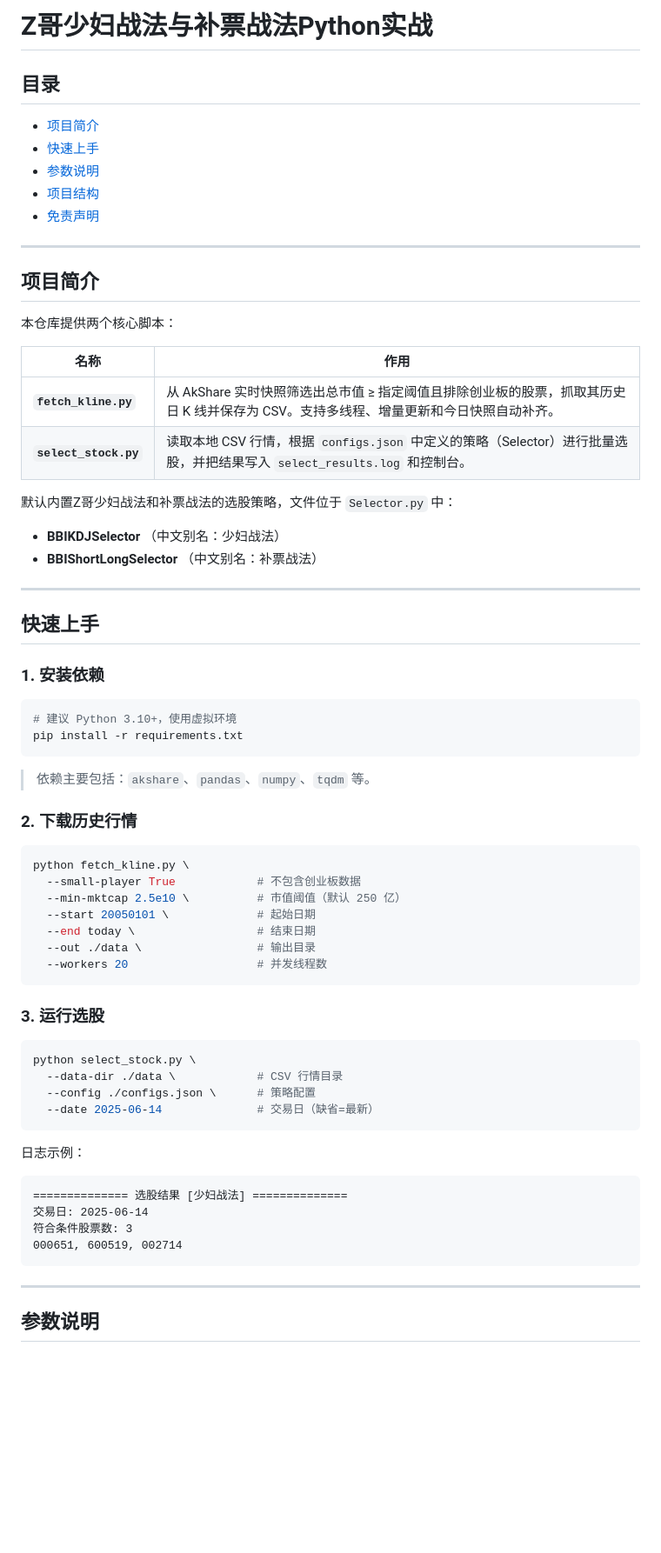
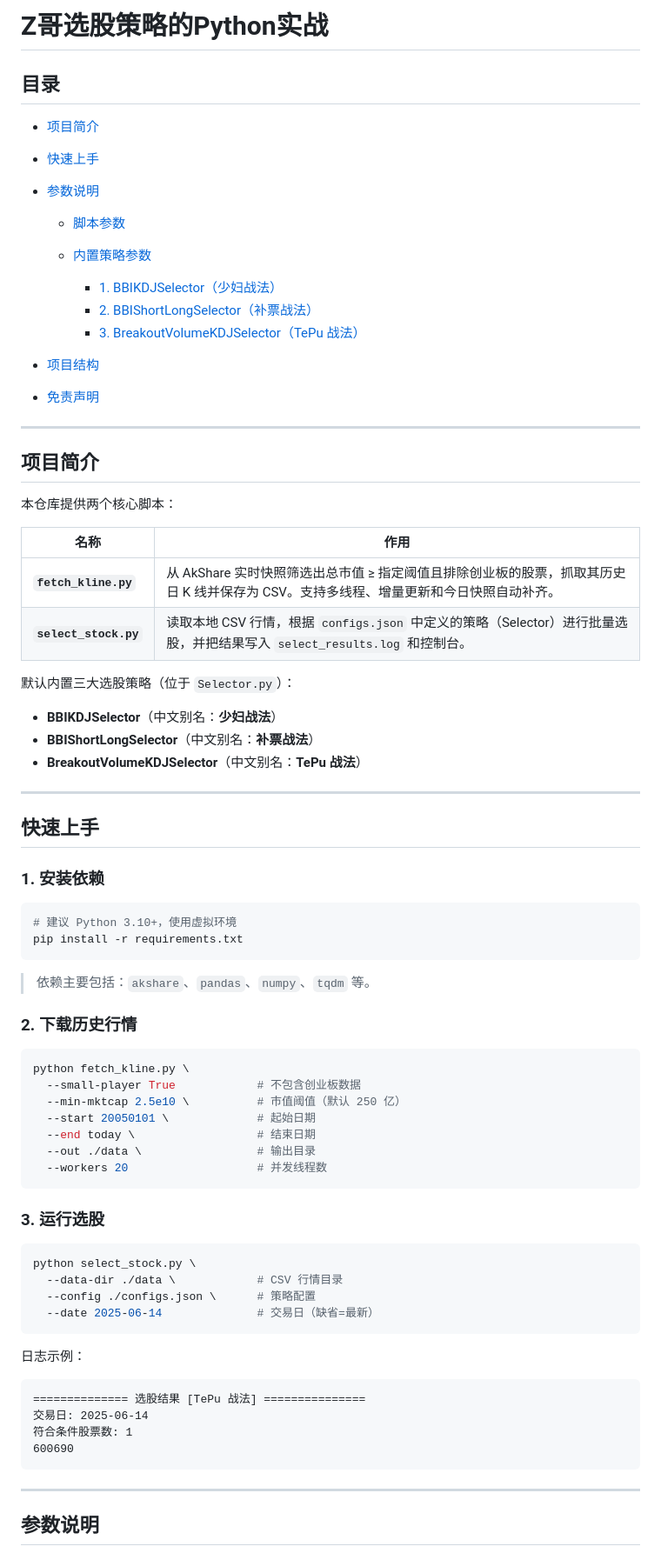
Before and after one commit to xianlinwuyanzu/StockTradebyZ, a Markdown page: README.md, the part around one of its changes. Shown at 87% size. GitHub-like rendering; blank space fills up the shorter version.

`````diff
--- a/README.md
+++ b/README.md
@@ -1,56 +1,67 @@
-# Z哥少妇战法与补票战法Python实战
+# Z哥选股策略的Python实战
 
 ## 目录
-- [项目简介](#项目简介)
-- [快速上手](#快速上手)
-- [参数说明](#参数说明)
-- [项目结构](#项目结构)
-- [免责声明](#免责声明)
+
+* [项目简介](#项目简介)
+* [快速上手](#快速上手)
+* [参数说明](#参数说明)
+
+  * [脚本参数](#脚本参数)
+  * [内置策略参数](#内置策略参数)
+
+    * [1. BBIKDJSelector（少妇战法）](#1-bbikdjselector少妇战法)
+    * [2. BBIShortLongSelector（补票战法）](#2-bbishortlongselector补票战法)
+    * [3. BreakoutVolumeKDJSelector（TePu 战法）](#3-breakoutvolumekdjselectortepu-战法)
+* [项目结构](#项目结构)
+* [免责声明](#免责声明)
 
 ---
 
 ## 项目简介
+
 本仓库提供两个核心脚本：
 
-| 名称 | 作用 |
-| ---- | ---- |
-| **`fetch_kline.py`** | 从 AkShare 实时快照筛选出总市值 ≥ 指定阈值且排除创业板的股票，抓取其历史日 K 线并保存为 CSV。支持多线程、增量更新和今日快照自动补齐。|
-| **`select_stock.py`** | 读取本地 CSV 行情，根据 `configs.json` 中定义的策略（Selector）进行批量选股，并把结果写入 `select_results.log` 和控制台。|
+| 名称                    | 作用                                                                                     |
+| --------------------- | -------------------------------------------------------------------------------------- |
+| **`fetch_kline.py`**  | 从 AkShare 实时快照筛选出总市值 ≥ 指定阈值且排除创业板的股票，抓取其历史日 K 线并保存为 CSV。支持多线程、增量更新和今日快照自动补齐。           |
+| **`select_stock.py`** | 读取本地 CSV 行情，根据 `configs.json` 中定义的策略（Selector）进行批量选股，并把结果写入 `select_results.log` 和控制台。 |
 
-默认内置Z哥少妇战法和补票战法的选股策略，文件位于 `Selector.py` 中：
+默认内置三大选股策略（位于 `Selector.py`）：
 
-- **BBIKDJSelector** （中文别名：少妇战法）
-- **BBIShortLongSelector** （中文别名：补票战法）
+* **BBIKDJSelector**（中文别名：**少妇战法**）
+* **BBIShortLongSelector**（中文别名：**补票战法**）
+* **BreakoutVolumeKDJSelector**（中文别名：**TePu 战法**）
 
 ---
 
 ## 快速上手
 
-### 1. 安装依赖
+### 1. 安装依赖
+
 ```bash
-# 建议 Python 3.10+，使用虚拟环境
+# 建议 Python 3.10+，使用虚拟环境
 pip install -r requirements.txt
-````
+```
 
-> 依赖主要包括：`akshare`、`pandas`、`numpy`、`tqdm` 等。
+> 依赖主要包括：`akshare`、`pandas`、`numpy`、`tqdm` 等。
 
-### 2. 下载历史行情
+### 2. 下载历史行情
 
 ```bash
 python fetch_kline.py \
   --small-player True            # 不包含创业板数据
-  --min-mktcap 2.5e10 \          # 市值阈值（默认 250 亿）
+  --min-mktcap 2.5e10 \          # 市值阈值（默认 250 亿）
   --start 20050101 \             # 起始日期
   --end today \                  # 结束日期
   --out ./data \                 # 输出目录
   --workers 20                   # 并发线程数
 ```
 
-### 3. 运行选股
+### 3. 运行选股
 
 ```bash
 python select_stock.py \
-  --data-dir ./data \            # CSV 行情目录
+  --data-dir ./data \            # CSV 行情目录
   --config ./configs.json \      # 策略配置
   --date 2025-06-14              # 交易日（缺省=最新）
 ```
@@ -58,10 +69,10 @@ python select_stock.py \
 日志示例：
 
 ```
-============== 选股结果 [少妇战法] ==============
-交易日: 2025-06-14
-符合条件股票数: 3
-000651, 600519, 002714
+============== 选股结果 [TePu 战法] ===============
+交易日: 2025-06-14
+符合条件股票数: 1
+600690
 ```
 
 ---
`````
Also changed, not shown: other parts of README.md (+41 -30 lines).
